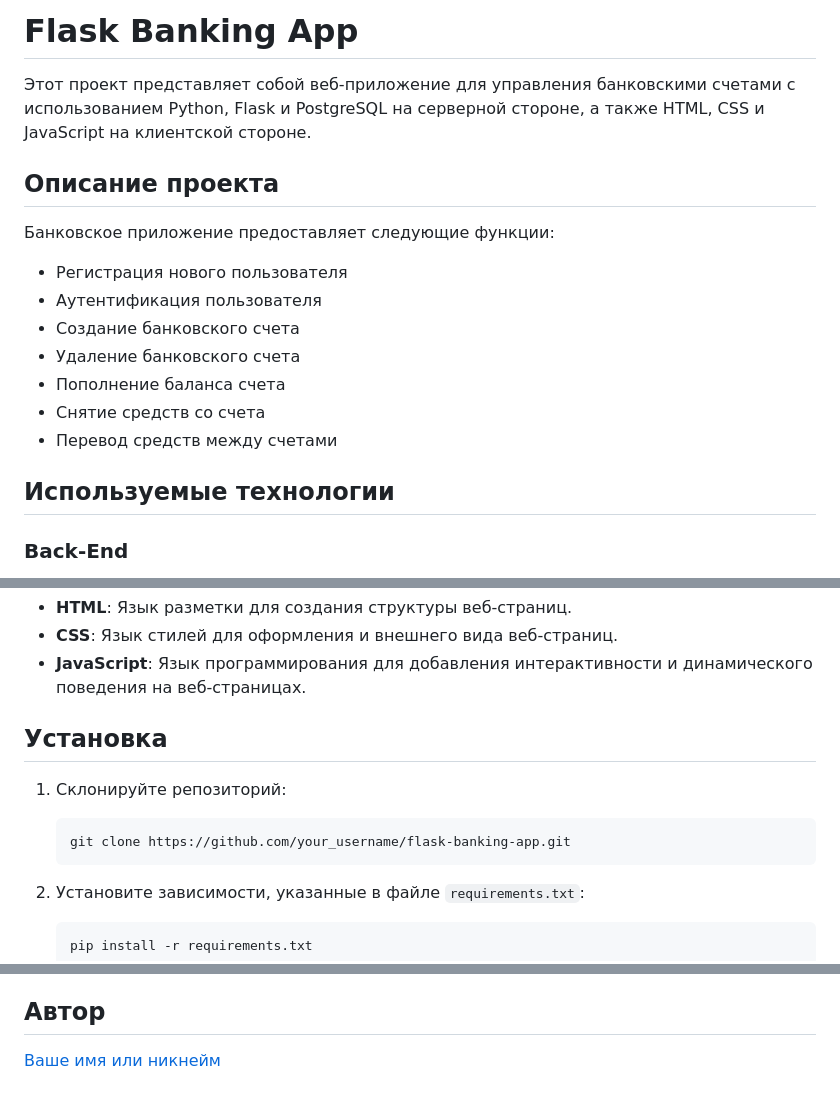
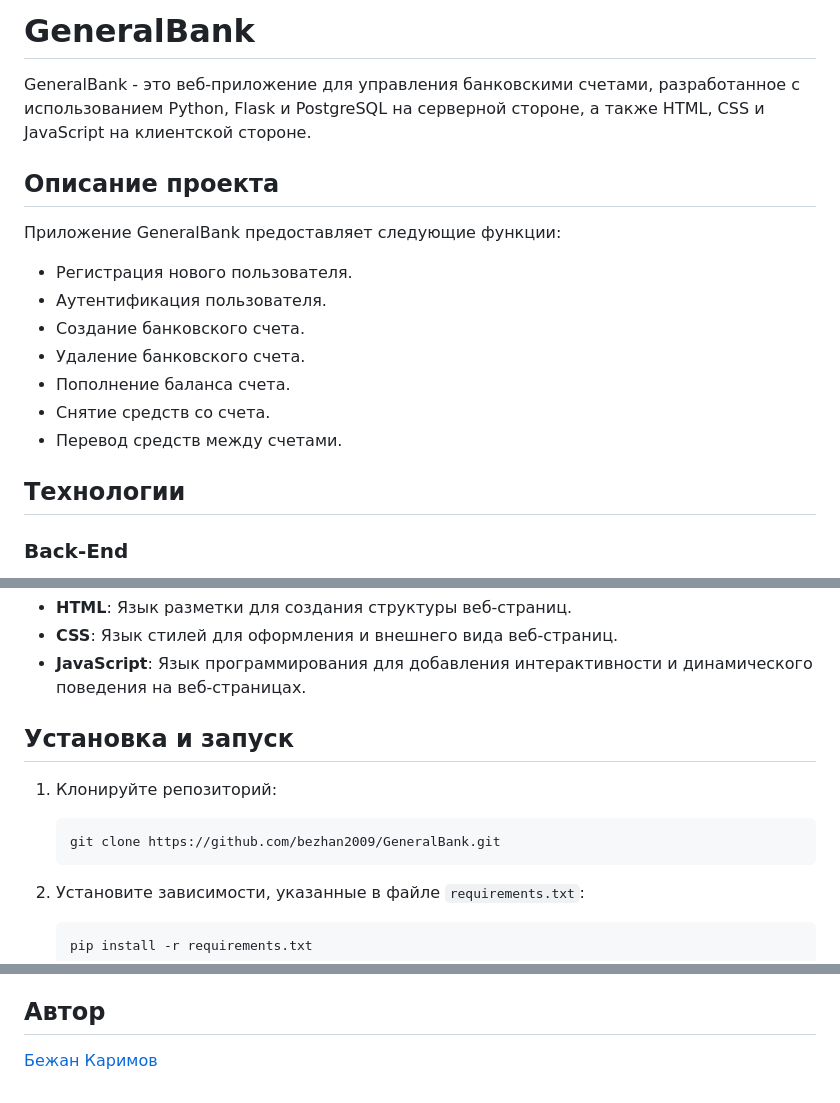
Before and after one commit to bezhan2009/GeneralBank, a Markdown page: README.md, 3 parts joined by grey strips. GitHub-like rendering.

````diff
--- a/README.md
+++ b/README.md
@@ -1,21 +1,21 @@
 
-# Flask Banking App
+# GeneralBank
 
-Этот проект представляет собой веб-приложение для управления банковскими счетами с использованием Python, Flask и PostgreSQL на серверной стороне, а также HTML, CSS и JavaScript на клиентской стороне.
+GeneralBank - это веб-приложение для управления банковскими счетами, разработанное с использованием Python, Flask и PostgreSQL на серверной стороне, а также HTML, CSS и JavaScript на клиентской стороне.
 
 ## Описание проекта
 
-Банковское приложение предоставляет следующие функции:
+Приложение GeneralBank предоставляет следующие функции:
 
-- Регистрация нового пользователя
-- Аутентификация пользователя
-- Создание банковского счета
-- Удаление банковского счета
-- Пополнение баланса счета
-- Снятие средств со счета
-- Перевод средств между счетами
+- Регистрация нового пользователя.
+- Аутентификация пользователя.
+- Создание банковского счета.
+- Удаление банковского счета.
+- Пополнение баланса счета.
+- Снятие средств со счета.
+- Перевод средств между счетами.
 
-## Используемые технологии
+## Технологии
 
 ### Back-End
 
@@ -29,12 +29,12 @@
 - **CSS**: Язык стилей для оформления и внешнего вида веб-страниц.
 - **JavaScript**: Язык программирования для добавления интерактивности и динамического поведения на веб-страницах.
 
-## Установка
+## Установка и запуск
 
-1. Склонируйте репозиторий:
+1. Клонируйте репозиторий:
 
    ```
-   git clone https://github.com/your_username/flask-banking-app.git
+   git clone https://github.com/bezhan2009/GeneralBank.git
    ```
 
 2. Установите зависимости, указанные в файле `requirements.txt`:
@@ -65,4 +65,4 @@
 
 ## Автор
 
-[Ваше имя или никнейм](https://github.com/your_username)
+[Бежан Каримов](https://github.com/bezhan2009)
````
